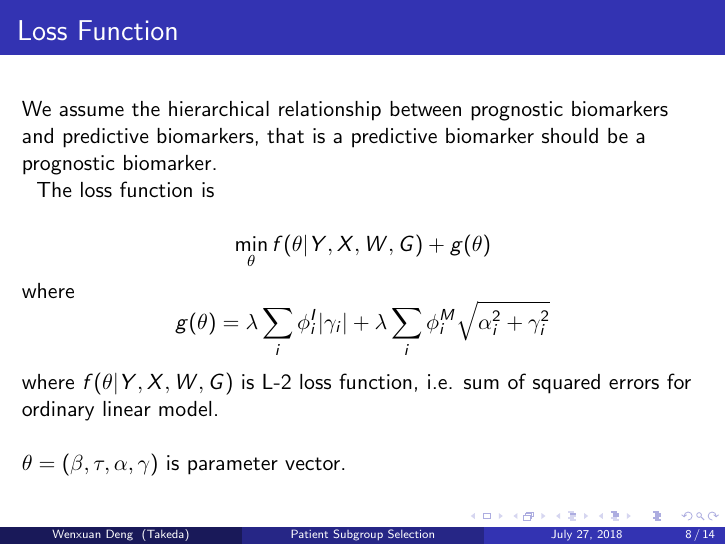
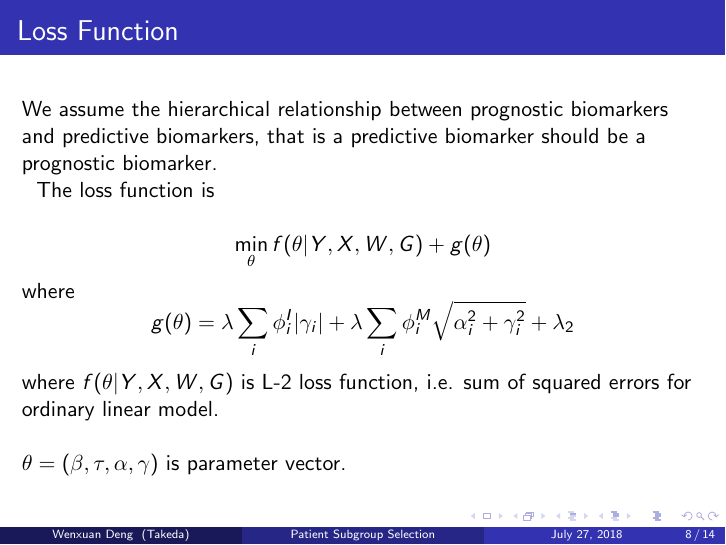
Before and after one commit to dengwx11/GroupLasso, LaTeX slides (manu & slides/presentation_1.tex): page 8 of 14. Compiled offline with pdfLaTeX.

Commit message:
7.27 at work

```diff
--- a/manu & slides/presentation_1.tex
+++ b/manu & slides/presentation_1.tex
@@ -209,7 +209,7 @@ The loss function is
 
 $$\min_{\theta} f(\theta|Y,X,W,G)+ g(\theta)$$
 
- where $$ g(\theta)=\lambda \sum_i \phi_i^I |\gamma_i| + \lambda \sum_i \phi_i^M \sqrt{\alpha_i^2 + \gamma_i^2}$$
+ where $$ g(\theta)=\lambda \sum_i \phi_i^I |\gamma_i| + \lambda \sum_i \phi_i^M \sqrt{\alpha_i^2 + \gamma_i^2}+\lambda_2$$
 
 where $f(\theta|Y,X,W,G)$ is L-2 loss function, i.e. sum of squared errors for ordinary linear model.\\~
 
```
Also changed, not shown: 2 other files.
